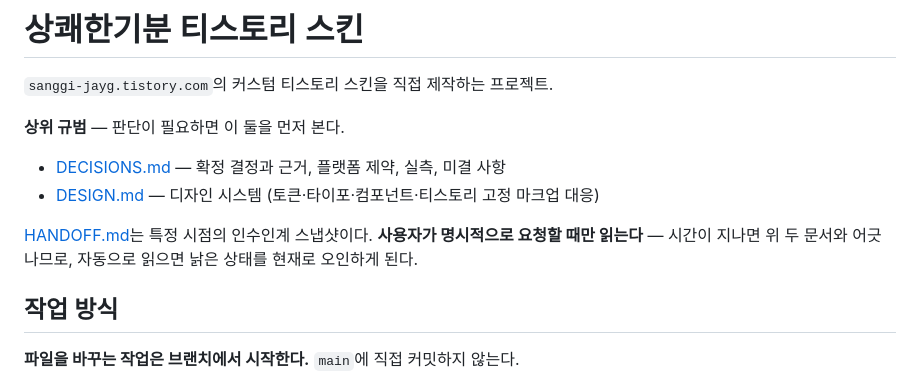
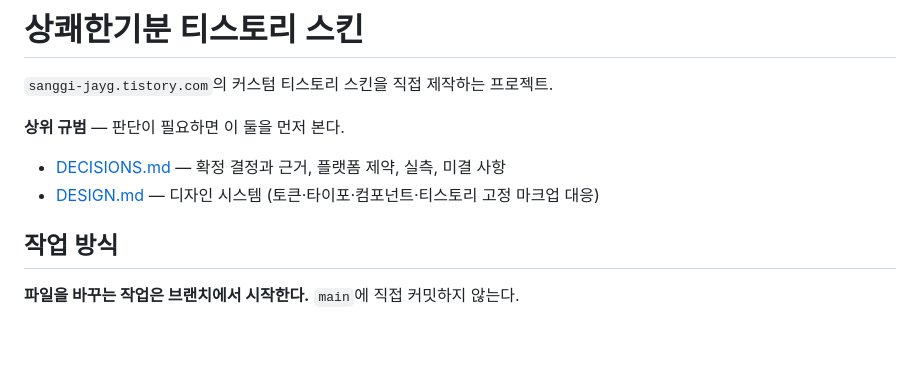
Before and after one commit to sanggi-wjg/tistory-theme, a Markdown page: CLAUDE.md, the part around the change. Rendered like a GitHub page; blank space fills up the shorter version.

Commit message:
없는 파일을 읽으라고 하고 있었다 — HANDOFF.md 참조 제거 (#24)
HANDOFF.md는 eb3a5e9(2026-08-25 "remove handoff")에서 이미 지워졌는데,
CLAUDE.md 상단에 "특정 시점의 인수인계 스냅샷이다 … 요청할 때만 읽는다"는
한 문단이 남아 있었다. 매 세션 로드되는 지침이 존재하지 않는 파일을 가리키고
있었던 셈이다 — 읽으라고 하면 열리지 않고, 링크는 404다.

문단을 통째로 지웠다. 상위 규범은 DECISIONS.md · DESIGN.md 둘이고 그 줄은
그대로 남는다.

확인: 저장소 전체 grep HANDOFF → 0건. npm run check 통과(오류 0 · 경고 0).

Co-authored-by: Claude Opus 5 <noreply@anthropic.com>

```diff
--- a/CLAUDE.md
+++ b/CLAUDE.md
@@ -5,8 +5,6 @@
 **상위 규범** — 판단이 필요하면 이 둘을 먼저 본다.
 - [DECISIONS.md](./DECISIONS.md) — 확정 결정과 근거, 플랫폼 제약, 실측, 미결 사항
 - [DESIGN.md](./DESIGN.md) — 디자인 시스템 (토큰·타이포·컴포넌트·티스토리 고정 마크업 대응)
-
-[HANDOFF.md](./HANDOFF.md)는 특정 시점의 인수인계 스냅샷이다. **사용자가 명시적으로 요청할 때만 읽는다** — 시간이 지나면 위 두 문서와 어긋나므로, 자동으로 읽으면 낡은 상태를 현재로 오인하게 된다.
 
 ## 작업 방식
 
```
